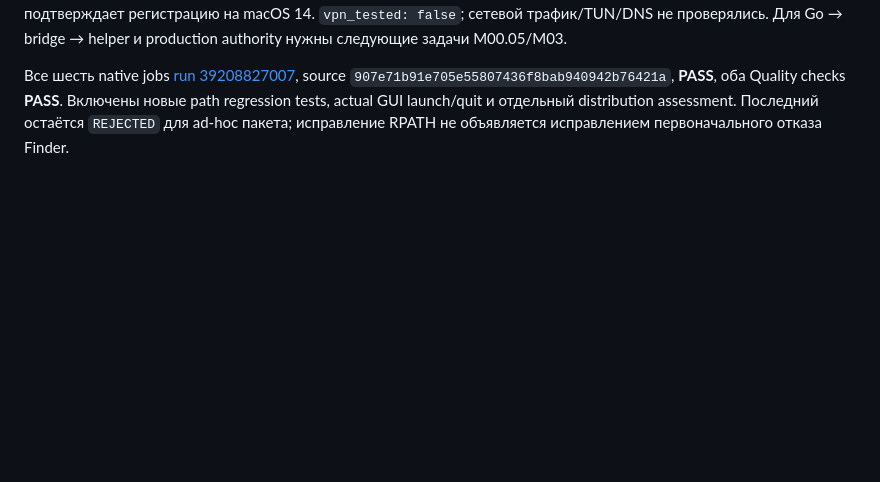
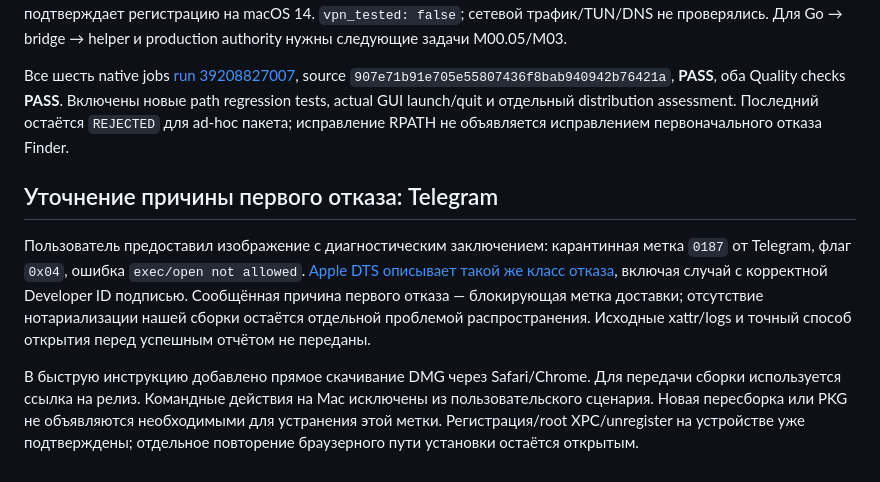
Before and after one commit to frithTK/Naga-Network-App, a Markdown page: docs/MACOS_IMPLEMENTATION_PROGRESS.md, the part around the change. Rendered like a GitHub page; blank space fills up the shorter version.

```diff
--- a/docs/MACOS_IMPLEMENTATION_PROGRESS.md
+++ b/docs/MACOS_IMPLEMENTATION_PROGRESS.md
@@ -125,3 +125,9 @@ Release `.app` build, Dart analyzer и Flutter tests прошли на native ma
 M00.04.03/.05 частично подтверждены, но отказ разрешения, повторная регистрация, наблюдение завершения процесса helper, reboot/A–B/upgrade и Apple-issued signing не закрыты. Физический результат macOS 26.2 не подтверждает регистрацию на macOS 14. `vpn_tested: false`; сетевой трафик/TUN/DNS не проверялись. Для Go → bridge → helper и production authority нужны следующие задачи M00.05/M03.
 
 Все шесть native jobs [run 39208827007](https://github.com/frithTK/Naga-Network-App/actions/runs/39208827007), source `907e71b91e705e55807436f8bab940942b76421a`, **PASS**, оба Quality checks **PASS**. Включены новые path regression tests, actual GUI launch/quit и отдельный distribution assessment. Последний остаётся `REJECTED` для ad-hoc пакета; исправление RPATH не объявляется исправлением первоначального отказа Finder.
+
+## Уточнение причины первого отказа: Telegram
+
+Пользователь предоставил изображение с диагностическим заключением: карантинная метка `0187` от Telegram, флаг `0x04`, ошибка `exec/open not allowed`. [Apple DTS описывает такой же класс отказа](https://developer.apple.com/forums/thread/767612), включая случай с корректной Developer ID подписью. Сообщённая причина первого отказа — блокирующая метка доставки; отсутствие нотариализации нашей сборки остаётся отдельной проблемой распространения. Исходные xattr/logs и точный способ открытия перед успешным отчётом не переданы.
+
+В быструю инструкцию добавлено прямое скачивание DMG через Safari/Chrome. Для передачи сборки используется ссылка на релиз. Командные действия на Mac исключены из пользовательского сценария. Новая пересборка или PKG не объявляются необходимыми для устранения этой метки. Регистрация/root XPC/unregister на устройстве уже подтверждены; отдельное повторение браузерного пути установки остаётся открытым.
```
Also changed, not shown: docs/MACOS_LAUNCH_FAILURE.md (+12 -4 lines), docs/MACOS_QUICK_CHECK.md (+8 -5 lines).
